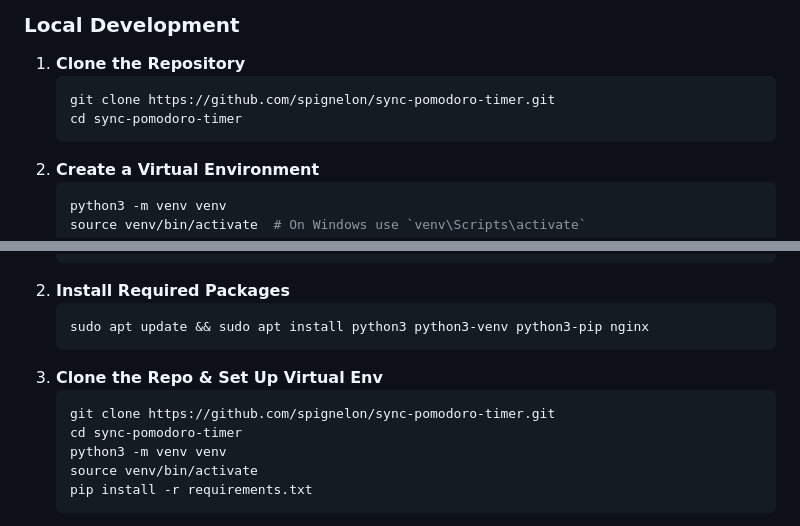
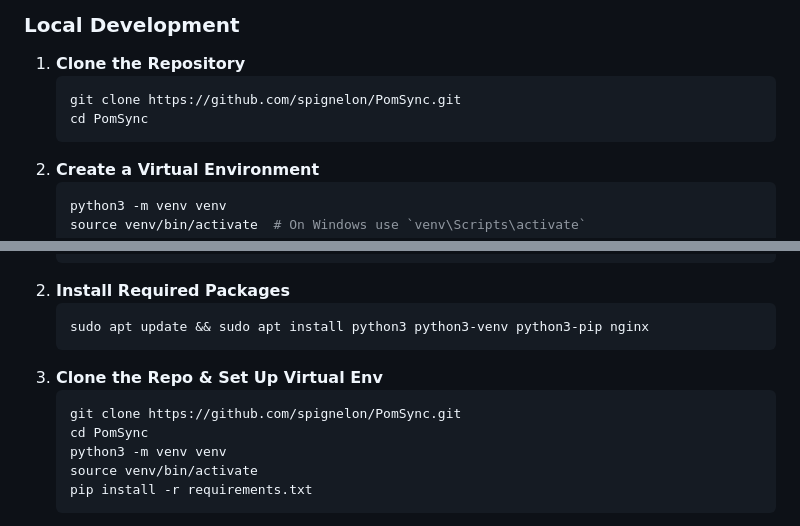
Before and after one commit to spignelon/PomSync, a Markdown page: README.md, 2 parts joined by grey strips. Drawn GitHub-style.

````diff
--- a/README.md
+++ b/README.md
@@ -20,8 +20,8 @@ A Flask-based synchronized Pomodoro timer that allows multiple users to join the
 
 1. **Clone the Repository**
    ```bash
-   git clone https://github.com/spignelon/sync-pomodoro-timer.git
-   cd sync-pomodoro-timer
+   git clone https://github.com/spignelon/PomSync.git
+   cd PomSync
    ```
 2. **Create a Virtual Environment**
    ```bash
@@ -71,8 +71,8 @@ A Flask-based synchronized Pomodoro timer that allows multiple users to join the
    ```
 3. **Clone the Repo & Set Up Virtual Env**
    ```bash
-   git clone https://github.com/spignelon/sync-pomodoro-timer.git
-   cd sync-pomodoro-timer
+   git clone https://github.com/spignelon/PomSync.git
+   cd PomSync
    python3 -m venv venv
    source venv/bin/activate
    pip install -r requirements.txt
````
